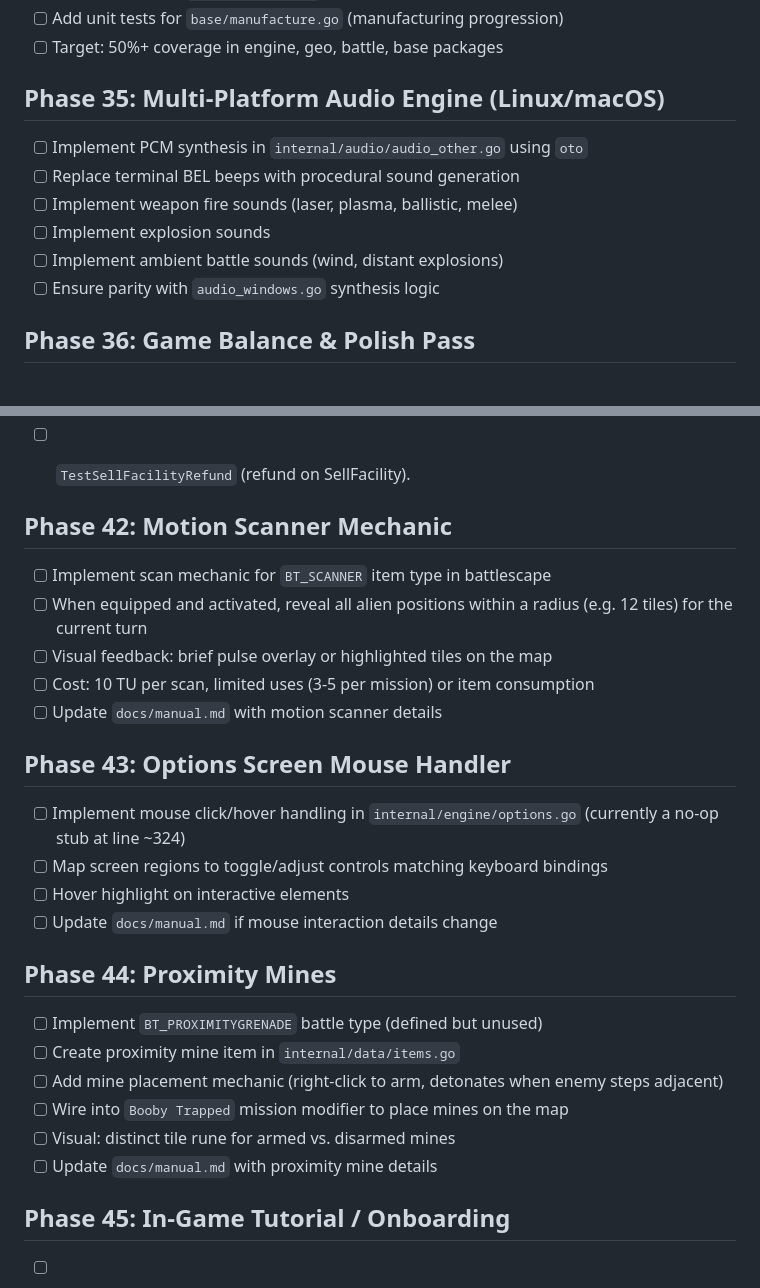
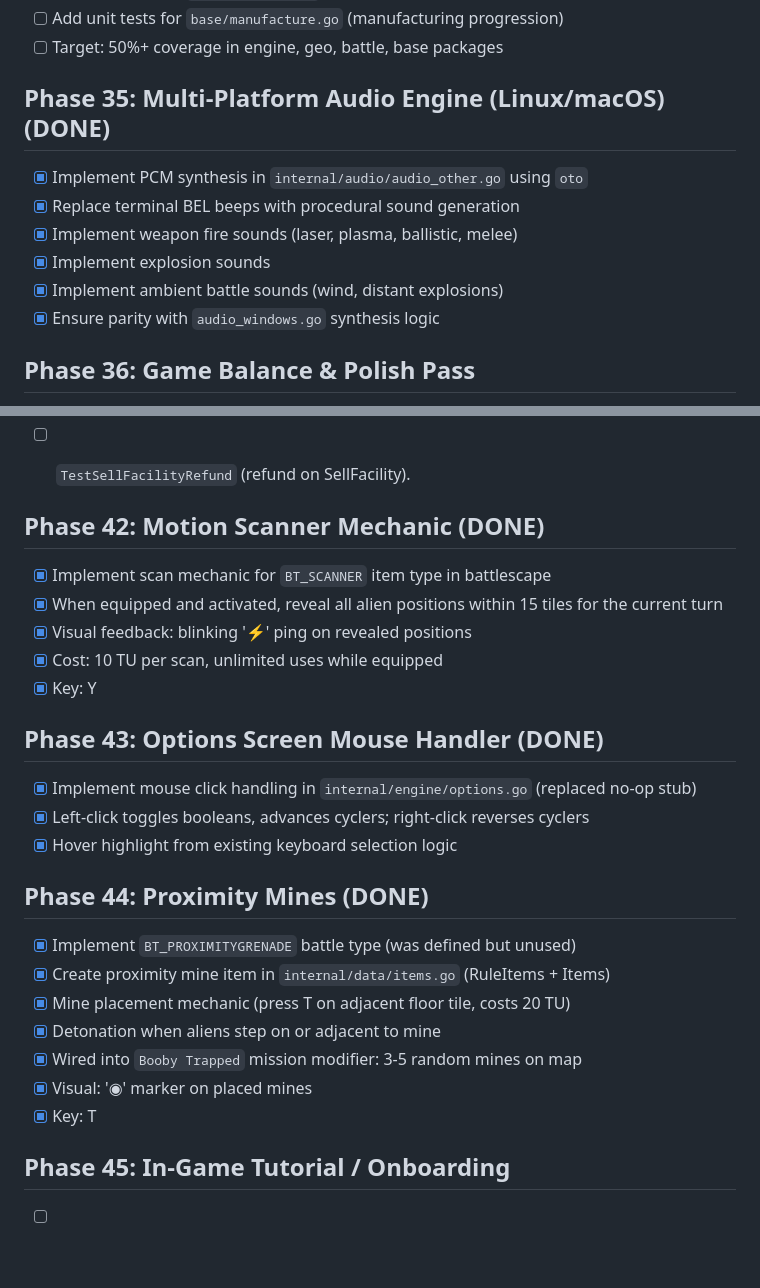
Before and after one commit to taislin/termcom, a Markdown page: TODO.md, 2 parts joined by grey strips. Rendered like a GitHub page; blank space fills up the shorter version.

Commit message:
Update TODO.md: mark Phases 35, 42, 43, 44 as complete

```diff
--- a/TODO.md
+++ b/TODO.md
@@ -276,13 +276,13 @@ Planned work (not yet implemented):
 - [ ] Add unit tests for `base/manufacture.go` (manufacturing progression)
 - [ ] Target: 50%+ coverage in engine, geo, battle, base packages
 
-## Phase 35: Multi-Platform Audio Engine (Linux/macOS)
-- [ ] Implement PCM synthesis in `internal/audio/audio_other.go` using `oto`
-- [ ] Replace terminal BEL beeps with procedural sound generation
-- [ ] Implement weapon fire sounds (laser, plasma, ballistic, melee)
-- [ ] Implement explosion sounds
-- [ ] Implement ambient battle sounds (wind, distant explosions)
-- [ ] Ensure parity with `audio_windows.go` synthesis logic
+## Phase 35: Multi-Platform Audio Engine (Linux/macOS) (DONE)
+- [x] Implement PCM synthesis in `internal/audio/audio_other.go` using `oto`
+- [x] Replace terminal BEL beeps with procedural sound generation
+- [x] Implement weapon fire sounds (laser, plasma, ballistic, melee)
+- [x] Implement explosion sounds
+- [x] Implement ambient battle sounds (wind, distant explosions)
+- [x] Ensure parity with `audio_windows.go` synthesis logic
 
 ## Phase 36: Game Balance & Polish Pass
 - [ ] Play-test full campaign on each difficulty (Beginner..Superhuman)
@@ -349,26 +349,26 @@ Planned work (not yet implemented):
 - [ ] `TestSellFacilityRefund` (refund on SellFacility).
 
 
-## Phase 42: Motion Scanner Mechanic
-- [ ] Implement scan mechanic for `BT_SCANNER` item type in battlescape
-- [ ] When equipped and activated, reveal all alien positions within a radius (e.g. 12 tiles) for the current turn
-- [ ] Visual feedback: brief pulse overlay or highlighted tiles on the map
-- [ ] Cost: 10 TU per scan, limited uses (3-5 per mission) or item consumption
-- [ ] Update `docs/manual.md` with motion scanner details
+## Phase 42: Motion Scanner Mechanic (DONE)
+- [x] Implement scan mechanic for `BT_SCANNER` item type in battlescape
+- [x] When equipped and activated, reveal all alien positions within 15 tiles for the current turn
+- [x] Visual feedback: blinking '⚡' ping on revealed positions
+- [x] Cost: 10 TU per scan, unlimited uses while equipped
+- [x] Key: Y
 
-## Phase 43: Options Screen Mouse Handler
-- [ ] Implement mouse click/hover handling in `internal/engine/options.go` (currently a no-op stub at line ~324)
-- [ ] Map screen regions to toggle/adjust controls matching keyboard bindings
-- [ ] Hover highlight on interactive elements
-- [ ] Update `docs/manual.md` if mouse interaction details change
+## Phase 43: Options Screen Mouse Handler (DONE)
+- [x] Implement mouse click handling in `internal/engine/options.go` (replaced no-op stub)
+- [x] Left-click toggles booleans, advances cyclers; right-click reverses cyclers
+- [x] Hover highlight from existing keyboard selection logic
 
-## Phase 44: Proximity Mines
-- [ ] Implement `BT_PROXIMITYGRENADE` battle type (defined but unused)
-- [ ] Create proximity mine item in `internal/data/items.go`
-- [ ] Add mine placement mechanic (right-click to arm, detonates when enemy steps adjacent)
-- [ ] Wire into `Booby Trapped` mission modifier to place mines on the map
-- [ ] Visual: distinct tile rune for armed vs. disarmed mines
-- [ ] Update `docs/manual.md` with proximity mine details
+## Phase 44: Proximity Mines (DONE)
+- [x] Implement `BT_PROXIMITYGRENADE` battle type (was defined but unused)
+- [x] Create proximity mine item in `internal/data/items.go` (RuleItems + Items)
+- [x] Mine placement mechanic (press T on adjacent floor tile, costs 20 TU)
+- [x] Detonation when aliens step on or adjacent to mine
+- [x] Wired into `Booby Trapped` mission modifier: 3-5 random mines on map
+- [x] Visual: '◉' marker on placed mines
+- [x] Key: T
 
 ## Phase 45: In-Game Tutorial / Onboarding
 - [ ] Design tutorial flow (e.g. first Geoscape popup → first mission walkthrough → base tour)
```
